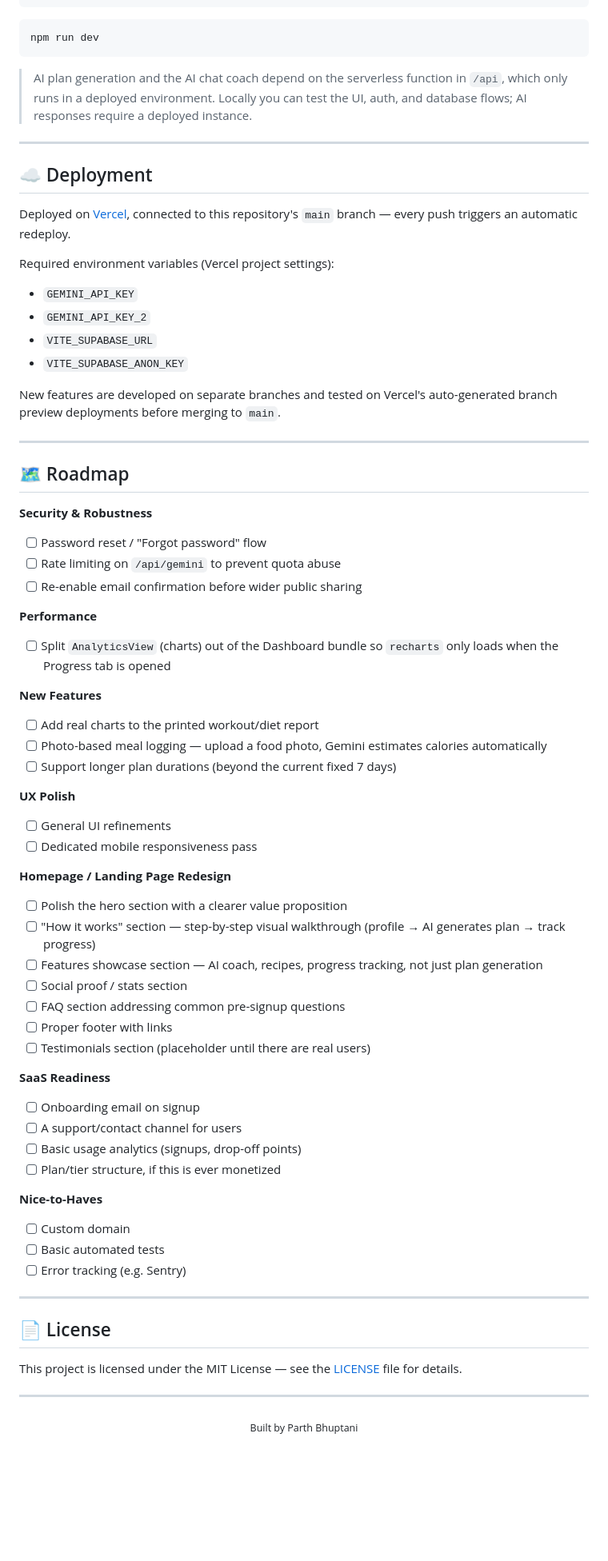
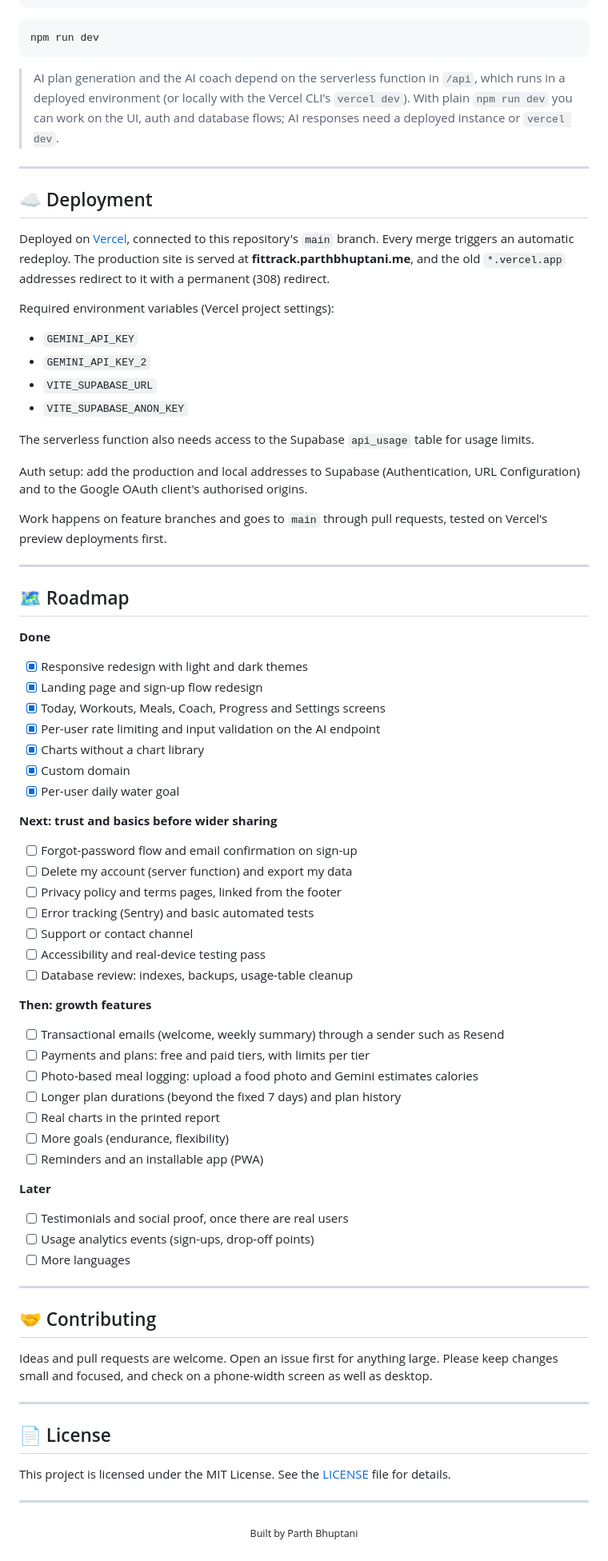
Before and after one commit to ParthBhuptani/fittrack, a Markdown page: README.md, the part around one of its changes. Shown at 80% size. Rendered like a GitHub page; blank space fills up the shorter version.

Commit message:
Update README for the new design and domain (#20)

````diff
--- a/README.md
+++ b/README.md
@@ -165,13 +204,13 @@ VITE_SUPABASE_ANON_KEY=your_supabase_anon_key
 npm run dev
 ```
 
-> AI plan generation and the AI chat coach depend on the serverless function in `/api`, which only runs in a deployed environment. Locally you can test the UI, auth, and database flows; AI responses require a deployed instance.
+> AI plan generation and the AI coach depend on the serverless function in `/api`, which runs in a deployed environment (or locally with the Vercel CLI's `vercel dev`). With plain `npm run dev` you can work on the UI, auth and database flows; AI responses need a deployed instance or `vercel dev`.
 
 ---
 
 ## ☁️ Deployment
 
-Deployed on [Vercel](https://vercel.com), connected to this repository's `main` branch — every push triggers an automatic redeploy.
+Deployed on [Vercel](https://vercel.com), connected to this repository's `main` branch. Every merge triggers an automatic redeploy. The production site is served at **fittrack.parthbhuptani.me**, and the old `*.vercel.app` addresses redirect to it with a permanent (308) redirect.
 
 Required environment variables (Vercel project settings):
 - `GEMINI_API_KEY`
@@ -179,54 +218,59 @@ Required environment variables (Vercel project settings):
 - `VITE_SUPABASE_URL`
 - `VITE_SUPABASE_ANON_KEY`
 
-New features are developed on separate branches and tested on Vercel's auto-generated branch preview deployments before merging to `main`.
+The serverless function also needs access to the Supabase `api_usage` table for usage limits.
+
+Auth setup: add the production and local addresses to Supabase (Authentication, URL Configuration) and to the Google OAuth client's authorised origins.
+
+Work happens on feature branches and goes to `main` through pull requests, tested on Vercel's preview deployments first.
 
 ---
 
 ## 🗺️ Roadmap
 
-**Security & Robustness**
-- [ ] Password reset / "Forgot password" flow
-- [ ] Rate limiting on `/api/gemini` to prevent quota abuse
-- [ ] Re-enable email confirmation before wider public sharing
+**Done**
+- [x] Responsive redesign with light and dark themes
+- [x] Landing page and sign-up flow redesign
+- [x] Today, Workouts, Meals, Coach, Progress and Settings screens
+- [x] Per-user rate limiting and input validation on the AI endpoint
+- [x] Charts without a chart library
+- [x] Custom domain
+- [x] Per-user daily water goal
 
-**Performance**
-- [ ] Split `AnalyticsView` (charts) out of the Dashboard bundle so `recharts` only loads when the Progress tab is opened
+**Next: trust and basics before wider sharing**
+- [ ] Forgot-password flow and email confirmation on sign-up
+- [ ] Delete my account (server function) and export my data
+- [ ] Privacy policy and terms pages, linked from the footer
+- [ ] Error tracking (Sentry) and basic automated tests
+- [ ] Support or contact channel
+- [ ] Accessibility and real-device testing pass
+- [ ] Database review: indexes, backups, usage-table cleanup
 
-**New Features**
-- [ ] Add real charts to the printed workout/diet report
-- [ ] Photo-based meal logging — upload a food photo, Gemini estimates calories automatically
-- [ ] Support longer plan durations (beyond the current fixed 7 days)
+**Then: growth features**
+- [ ] Transactional emails (welcome, weekly summary) through a sender such as Resend
+- [ ] Payments and plans: free and paid tiers, with limits per tier
+- [ ] Photo-based meal logging: upload a food photo and Gemini estimates calories
+- [ ] Longer plan durations (beyond the fixed 7 days) and plan history
+- [ ] Real charts in the printed report
+- [ ] More goals (endurance, flexibility)
+- [ ] Reminders and an installable app (PWA)
 
-**UX Polish**
-- [ ] General UI refinements
-- [ ] Dedicated mobile responsiveness pass
+**Later**
+- [ ] Testimonials and social proof, once there are real users
+- [ ] Usage analytics events (sign-ups, drop-off points)
+- [ ] More languages
 
-**Homepage / Landing Page Redesign**
-- [ ] Polish the hero section with a clearer value proposition
-- [ ] "How it works" section — step-by-step visual walkthrough (profile → AI generates plan → track progress)
-- [ ] Features showcase section — AI coach, recipes, progress tracking, not just plan generation
-- [ ] Social proof / stats section
-- [ ] FAQ section addressing common pre-signup questions
-- [ ] Proper footer with links
-- [ ] Testimonials section (placeholder until there are real users)
+---
 
-**SaaS Readiness**
-- [ ] Onboarding email on signup
-- [ ] A support/contact channel for users
-- [ ] Basic usage analytics (signups, drop-off points)
-- [ ] Plan/tier structure, if this is ever monetized
+## 🤝 Contributing
 
-**Nice-to-Haves**
-- [ ] Custom domain
-- [ ] Basic automated tests
-- [ ] Error tracking (e.g. Sentry)
+Ideas and pull requests are welcome. Open an issue first for anything large. Please keep changes small and focused, and check on a phone-width screen as well as desktop.
 
 ---
 
 ## 📄 License
 
-This project is licensed under the MIT License — see the [LICENSE](./LICENSE) file for details.
+This project is licensed under the MIT License. See the [LICENSE](./LICENSE) file for details.
 
 ---
 
````
Also changed, not shown: other parts of README.md (+92 -53 lines), docs/architecture.png (added).
